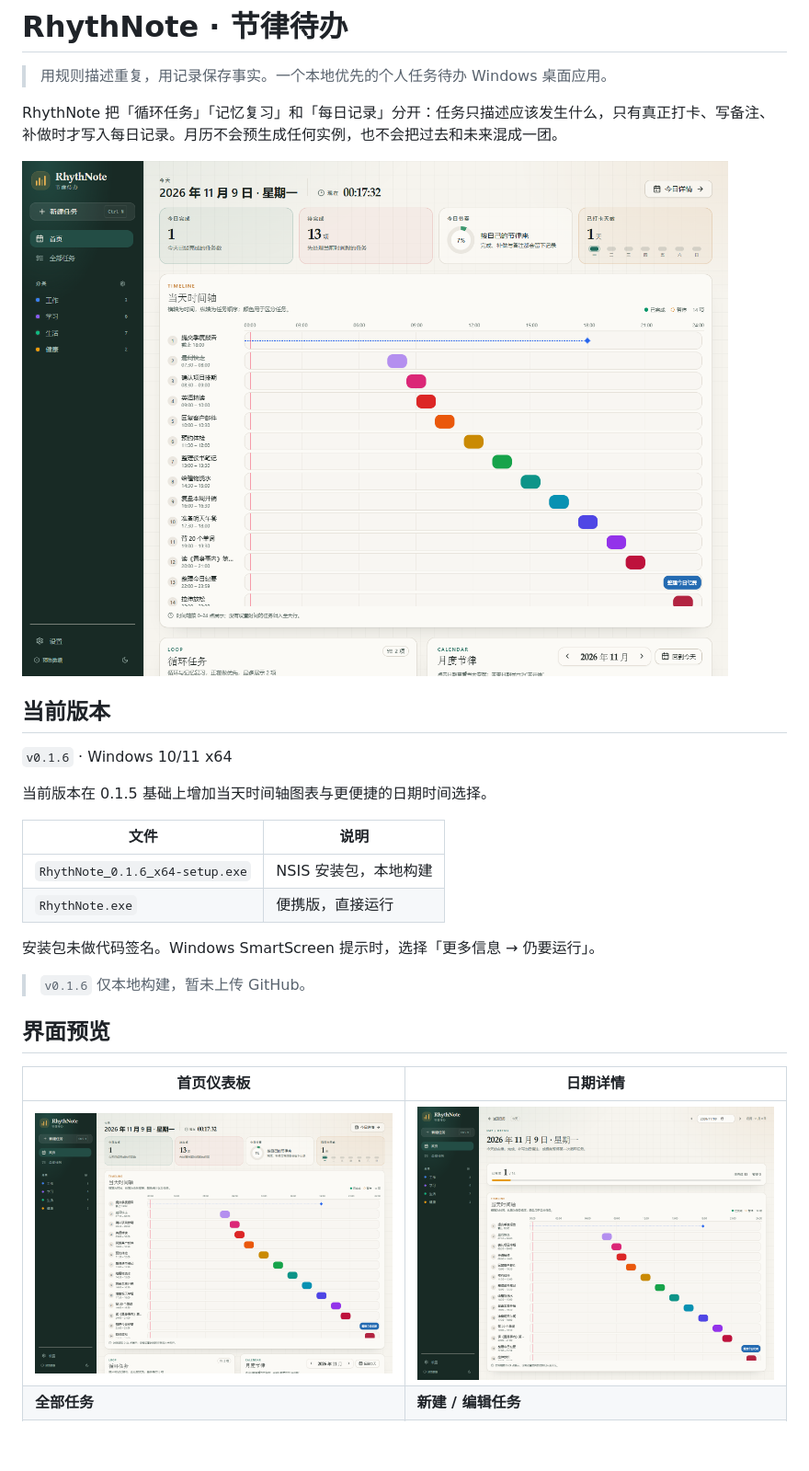
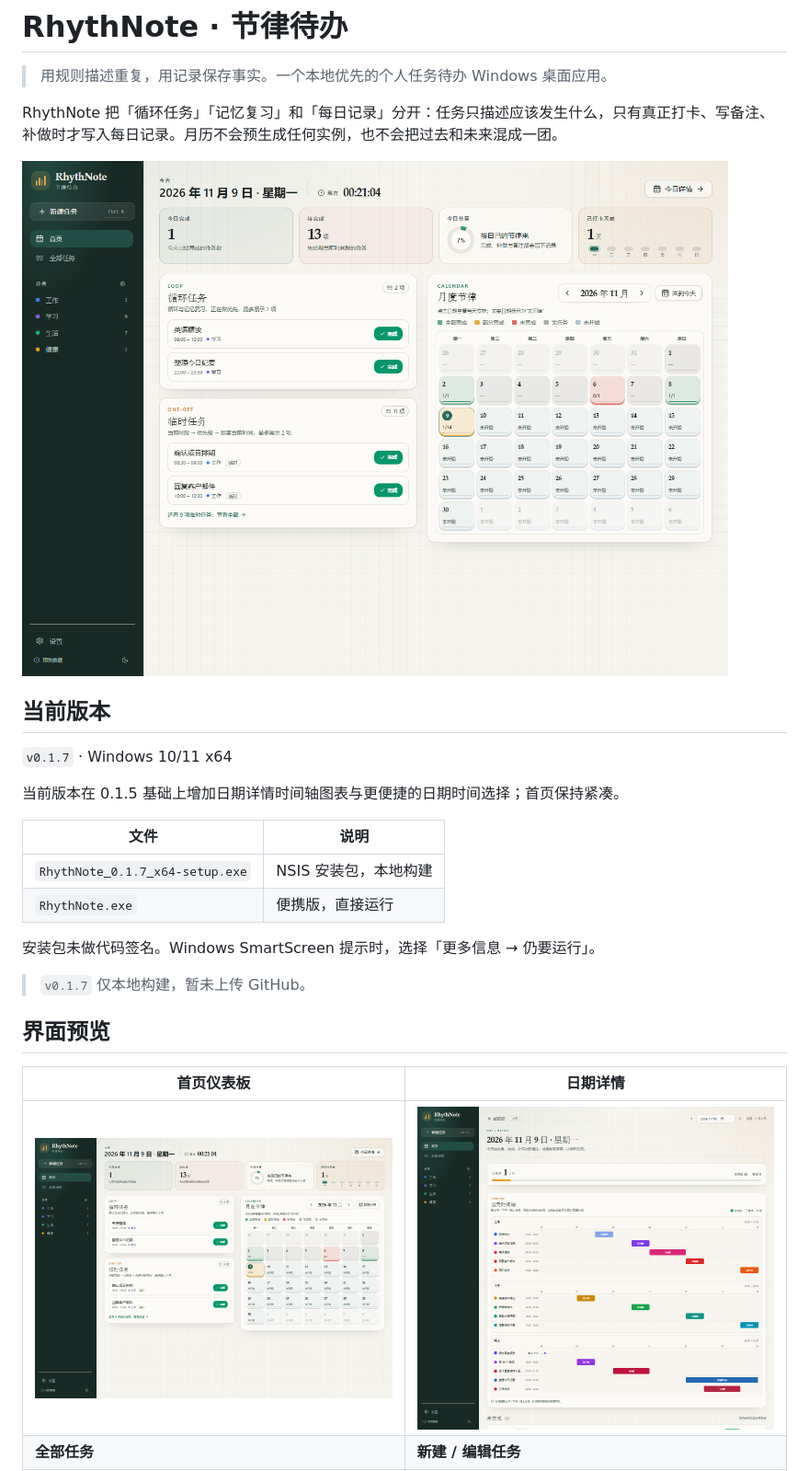
Before and after one commit to zdkwa/RhythNote, a Markdown page: README.md, the part around one of its changes. Shown at 92% size. Drawn GitHub-style; pictures changed too: docs/screenshots/day.png, docs/screenshots/home.png; blank space fills up the shorter version.

```diff
--- a/README.md
+++ b/README.md
@@ -8,18 +8,18 @@ RhythNote 把「循环任务」「记忆复习」和「每日记录」分开：
 
 ## 当前版本
 
-`v0.1.6` · Windows 10/11 x64
+`v0.1.7` · Windows 10/11 x64
 
-当前版本在 0.1.5 基础上增加当天时间轴图表与更便捷的日期时间选择。
+当前版本在 0.1.5 基础上增加日期详情时间轴图表与更便捷的日期时间选择；首页保持紧凑。
 
 | 文件 | 说明 |
 |---|---|
-| `RhythNote_0.1.6_x64-setup.exe` | NSIS 安装包，本地构建 |
+| `RhythNote_0.1.7_x64-setup.exe` | NSIS 安装包，本地构建 |
 | `RhythNote.exe` | 便携版，直接运行 |
 
 安装包未做代码签名。Windows SmartScreen 提示时，选择「更多信息 → 仍要运行」。
 
-> `v0.1.6` 仅本地构建，暂未上传 GitHub。
+> `v0.1.7` 仅本地构建，暂未上传 GitHub。
 
 ## 界面预览
 
```
Also changed, not shown: other parts of README.md (+11 -3 lines), RhythNote-节律待办-PRD.md (+9 -6 lines), docs/design/timeline-options.md (added, +66 -0 lines), docs/design/timeline-a.png (added), docs/design/timeline-b.png (added), docs/design/timeline-c.png (added), 8 other files.
